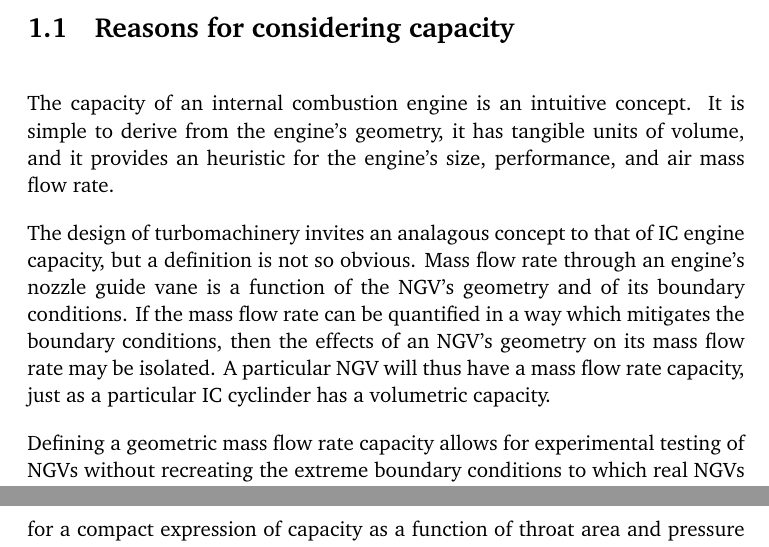
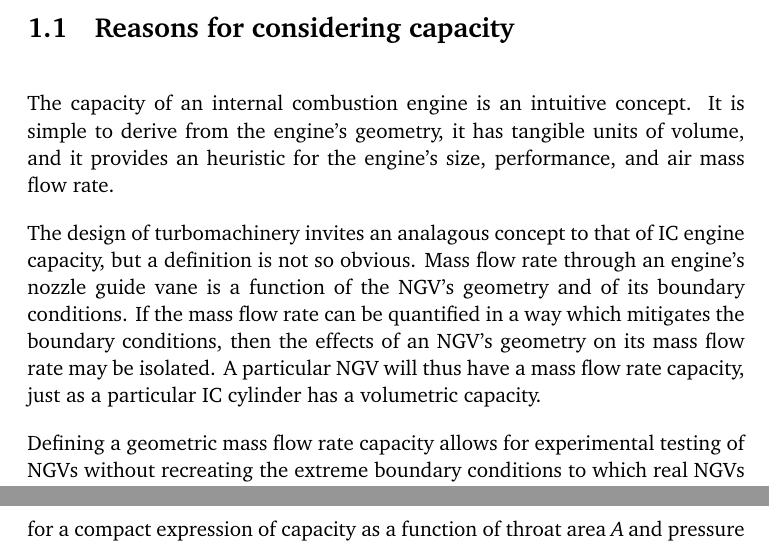
Before and after one commit to BoganBugHunter/tmfg_thesis, a LaTeX thesis (tmfg_thesis_ver01.tex): two parts of pages 8 and 10 of 18, joined at a grey line, cut so that both start at the same text. Compiled offline with pdfLaTeX.

Commit message:
Fixed typos

```diff
--- a/tmfg_thesis_ver01.tex
+++ b/tmfg_thesis_ver01.tex
@@ -69,7 +69,7 @@
 
 The capacity of an internal combustion engine is an intuitive concept. It is simple to derive from the engine's geometry, it has tangible units of volume, and it provides an heuristic for the engine's size, performance, and air mass flow rate.
 
-The design of turbomachinery invites an analagous concept to that of IC engine capacity, but a definition is not so obvious. Mass flow rate through an engine's nozzle guide vane is a function of the NGV's geometry and of its boundary conditions. If the mass flow rate can be quantified in a way which mitigates the boundary conditions, then the effects of an NGV's geometry on its mass flow rate may be isolated. A particular NGV will thus have a mass flow rate capacity, just as a particular IC cyclinder has a volumetric capacity.
+The design of turbomachinery invites an analagous concept to that of IC engine capacity, but a definition is not so obvious. Mass flow rate through an engine's nozzle guide vane is a function of the NGV's geometry and of its boundary conditions. If the mass flow rate can be quantified in a way which mitigates the boundary conditions, then the effects of an NGV's geometry on its mass flow rate may be isolated. A particular NGV will thus have a mass flow rate capacity, just as a particular IC cylinder has a volumetric capacity.
 
 Defining a geometric mass flow rate capacity allows for experimental testing of NGVs without recreating the extreme boundary conditions to which real NGVs are exposed. Setting the correct pressure ratio is sufficent, as the subsequent derivation will show. This expedites the testing of different NGV geometries' effects on capacity.
 
@@ -170,7 +170,7 @@ A scale constant $\sigma$ is defined as
 \sigma =
 \sqrt[]{\frac{2\gamma}{R\left(\gamma-1\right)}} \;
 \end{equation}
-for a compact expression of capacity as a function of throat area and pressure ratio $r$:
+for a compact expression of capacity as a function of throat area $A$ and pressure ratio $r$:
 \begin{equation}
 \Gamma \left( A, r \right) =
 \sigma
```
Also changed, not shown: tmfg_thesis_ver01.pdf, tmfg_thesis_ver01.tex (2 more changed lines), 1 other file.
